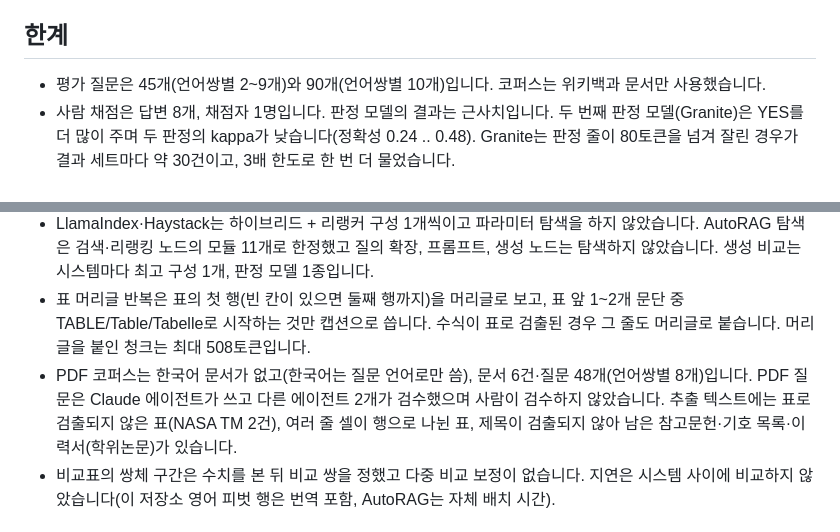
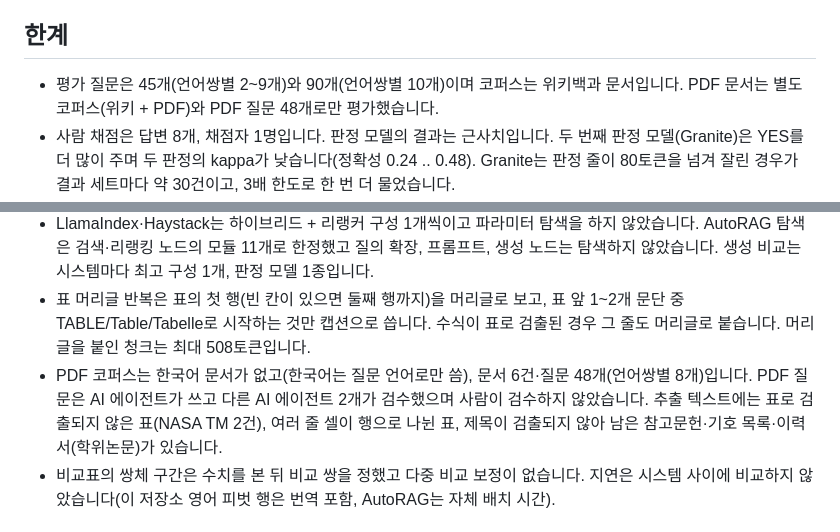
Before and after one commit to Juunary/bearing-rag-bench, a Markdown page: README.md, 2 parts joined by grey strips. Rendered like a GitHub page.

```diff
--- a/README.md
+++ b/README.md
@@ -387,7 +387,7 @@ v2 질문 90개를 PDF 청크 557개가 추가된 코퍼스에서 다시 검색
 
 ## 한계
 
-- 평가 질문은 45개(언어쌍별 2~9개)와 90개(언어쌍별 10개)입니다. 코퍼스는 위키백과 문서만 사용했습니다.
+- 평가 질문은 45개(언어쌍별 2~9개)와 90개(언어쌍별 10개)이며 코퍼스는 위키백과 문서입니다. PDF 문서는 별도 코퍼스(위키 + PDF)와 PDF 질문 48개로만 평가했습니다.
 - 사람 채점은 답변 8개, 채점자 1명입니다. 판정 모델의 결과는 근사치입니다. 두 번째 판정 모델(Granite)은 YES를 더 많이 주며 두 판정의 kappa가 낮습니다(정확성 0.24 .. 0.48). Granite는 판정 줄이 80토큰을 넘겨 잘린 경우가 결과 세트마다 약 30건이고, 3배 한도로 한 번 더 물었습니다.
 - 학습 답변은 `sentence_coverage = 1`로 골랐으므로 문장 단위 인용률은 선택 기준과 같은 지표입니다. 파인튜닝은 학습 예시 66~125개, rank 16 하나이며 하이퍼파라미터를 튜닝하지 않았습니다.
 - 4단계의 학습·검증 데이터 138개 중 34개가 v2 정답 청크를 출처로 썼기 때문에, 그 어댑터는 v2 평가에 쓰지 않았고 v2 기준으로 데이터를 다시 만들어 학습했습니다.
@@ -396,7 +396,7 @@ v2 질문 90개를 PDF 청크 557개가 추가된 코퍼스에서 다시 검색
 - 프레임워크 비교는 이 저장소의 청크 346개를 모든 시스템에 같게 넣은 결과이며, 각 프레임워크의 문서 로더·청커와 번역(피벗) 기능은 비교하지 않았습니다. 프레임워크 행에는 영어 피벗이 없습니다.
 - LlamaIndex·Haystack는 하이브리드 + 리랭커 구성 1개씩이고 파라미터 탐색을 하지 않았습니다. AutoRAG 탐색은 검색·리랭킹 노드의 모듈 11개로 한정했고 질의 확장, 프롬프트, 생성 노드는 탐색하지 않았습니다. 생성 비교는 시스템마다 최고 구성 1개, 판정 모델 1종입니다.
 - 표 머리글 반복은 표의 첫 행(빈 칸이 있으면 둘째 행까지)을 머리글로 보고, 표 앞 1~2개 문단 중 TABLE/Table/Tabelle로 시작하는 것만 캡션으로 씁니다. 수식이 표로 검출된 경우 그 줄도 머리글로 붙습니다. 머리글을 붙인 청크는 최대 508토큰입니다.
-- PDF 코퍼스는 한국어 문서가 없고(한국어는 질문 언어로만 씀), 문서 6건·질문 48개(언어쌍별 8개)입니다. PDF 질문은 Claude 에이전트가 쓰고 다른 에이전트 2개가 검수했으며 사람이 검수하지 않았습니다. 추출 텍스트에는 표로 검출되지 않은 표(NASA TM 2건), 여러 줄 셀이 행으로 나뉜 표, 제목이 검출되지 않아 남은 참고문헌·기호 목록·이력서(학위논문)가 있습니다.
+- PDF 코퍼스는 한국어 문서가 없고(한국어는 질문 언어로만 씀), 문서 6건·질문 48개(언어쌍별 8개)입니다. PDF 질문은 AI 에이전트가 쓰고 다른 AI 에이전트 2개가 검수했으며 사람이 검수하지 않았습니다. 추출 텍스트에는 표로 검출되지 않은 표(NASA TM 2건), 여러 줄 셀이 행으로 나뉜 표, 제목이 검출되지 않아 남은 참고문헌·기호 목록·이력서(학위논문)가 있습니다.
 - 비교표의 쌍체 구간은 수치를 본 뒤 비교 쌍을 정했고 다중 비교 보정이 없습니다. 지연은 시스템 사이에 비교하지 않았습니다(이 저장소 영어 피벗 행은 번역 포함, AutoRAG는 자체 배치 시간).
 
 ## 저장소 구조
```
Also changed, not shown: README.en.md (+2 -2 lines).
